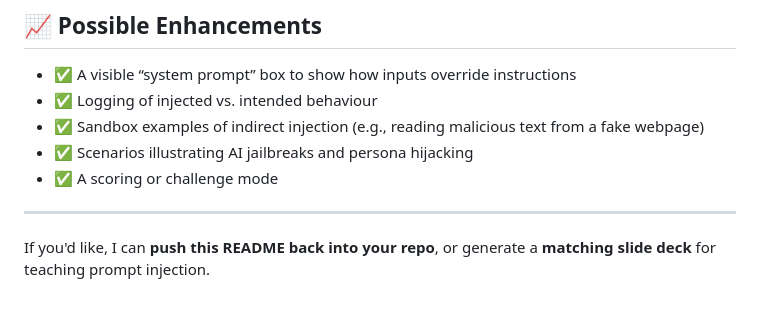
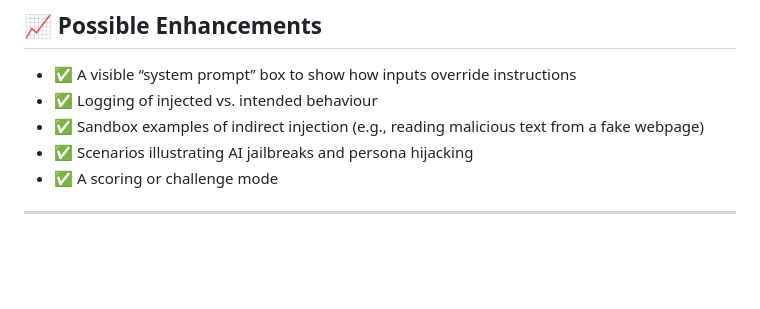
Before and after one commit to rwilson-gcc/fake-AI-prompt-injection, a Markdown page: README.md, the part around the change. Drawn GitHub-style; blank space fills up the shorter version.

```diff
--- a/README.md
+++ b/README.md
@@ -84,6 +84,3 @@ You can use this project to teach:
 *   ✅ A scoring or challenge mode
 
 ***
-
-
-If you'd like, I can **push this README back into your repo**, or generate a **matching slide deck** for teaching prompt injection.
```
